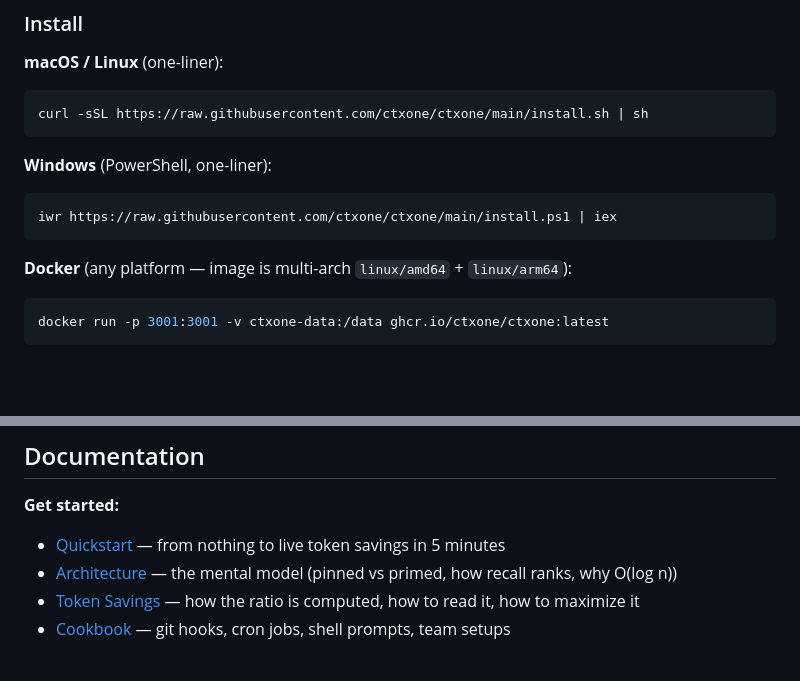
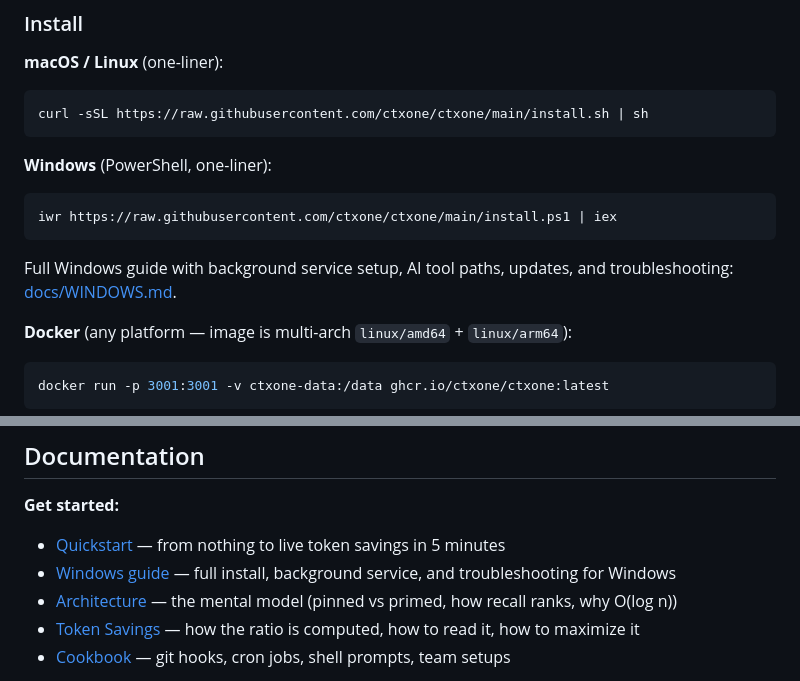
Before and after one commit to agentstatelabs/ctxone, a Markdown page: README.md, 2 parts joined by grey strips. Drawn GitHub-style; blank space fills up the shorter version.

````diff
--- a/README.md
+++ b/README.md
@@ -30,6 +30,9 @@ curl -sSL https://raw.githubusercontent.com/ctxone/ctxone/main/install.sh | sh
 ```powershell
 iwr https://raw.githubusercontent.com/ctxone/ctxone/main/install.ps1 | iex
 ```
+
+Full Windows guide with background service setup, AI tool paths,
+updates, and troubleshooting: [docs/WINDOWS.md](docs/WINDOWS.md).
 
 **Docker** (any platform — image is multi-arch `linux/amd64` + `linux/arm64`):
 
@@ -111,6 +114,7 @@ ctxone/
 
 **Get started:**
 - [Quickstart](docs/QUICKSTART.md) — from nothing to live token savings in 5 minutes
+- [Windows guide](docs/WINDOWS.md) — full install, background service, and troubleshooting for Windows
 - [Architecture](docs/ARCHITECTURE.md) — the mental model (pinned vs primed, how recall ranks, why O(log n))
 - [Token Savings](docs/TOKEN_SAVINGS.md) — how the ratio is computed, how to read it, how to maximize it
 - [Cookbook](docs/COOKBOOK.md) — git hooks, cron jobs, shell prompts, team setups
````
Also changed, not shown: docs/WINDOWS.md (added, +425 -0 lines).
